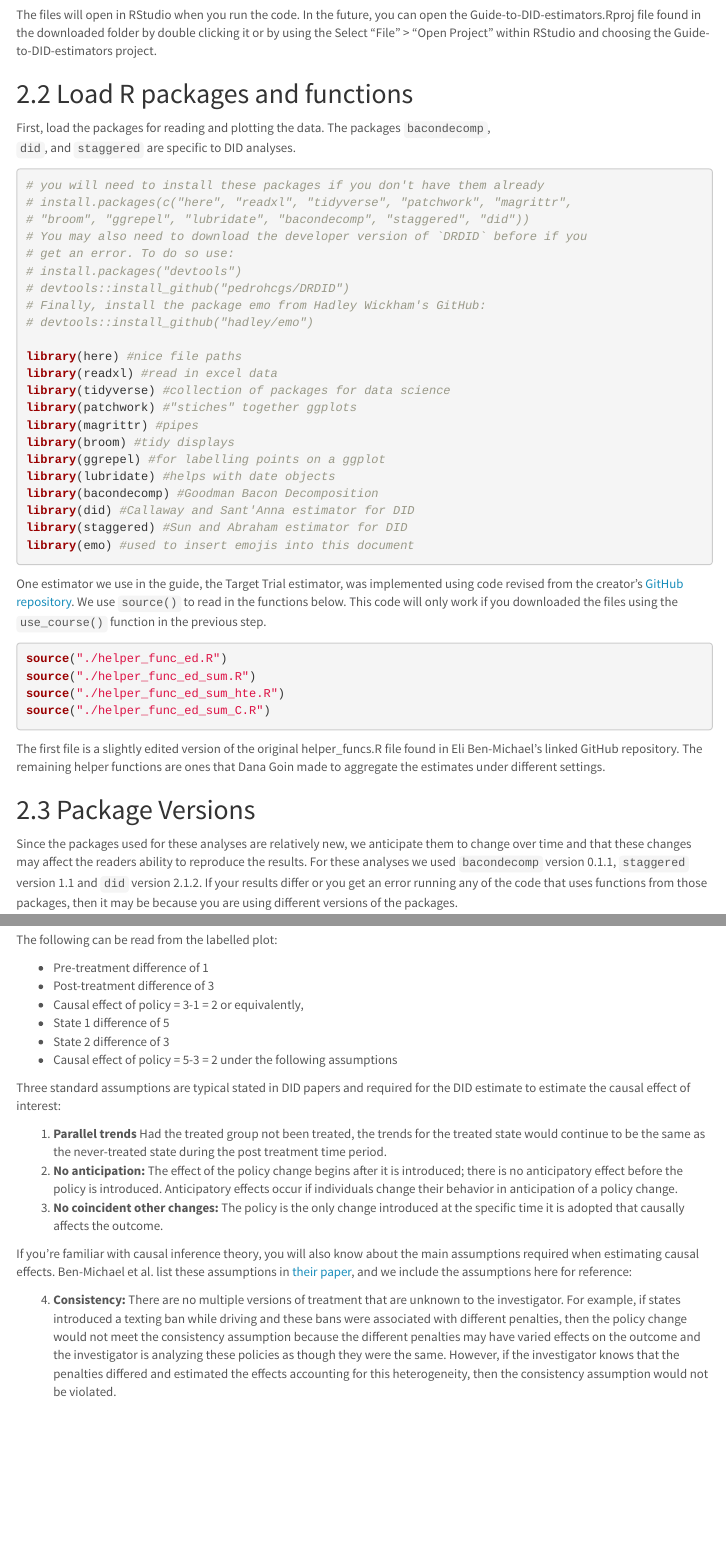
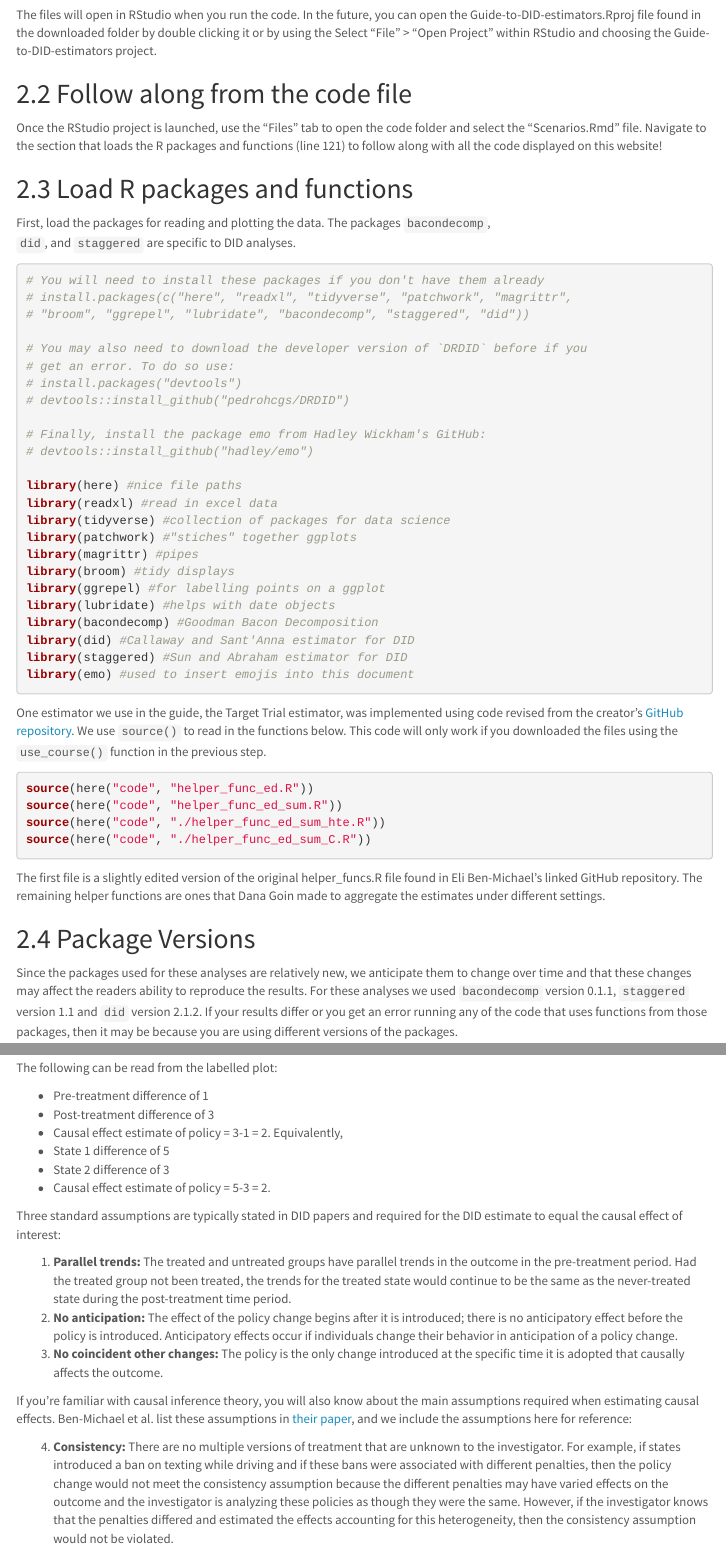
Before and after one commit to corinne-riddell/Guide-to-DID-estimators, an R Markdown document (code/Scenarios.Rmd): the page in a window 1100 px wide, from 1420 px down, and a second part further down, joined at a grey line. Rendered offline with R 4.5, knitr and Pandoc, with nearby package versions; code that draws random numbers runs with fixed seeds of ours; some code elsewhere in the file could not run offline; menus at the side of the page are left out.

Commit message:
updated Scenarios

````diff
--- a/code/Scenarios.Rmd
+++ b/code/Scenarios.Rmd
@@ -111,19 +111,28 @@ open the Guide-to-DID-estimators.Rproj file found in the downloaded folder by
 double clicking it or by using the Select "File" > "Open Project" within RStudio
 and choosing the Guide-to-DID-estimators project.
 
+## Follow along from the code file
+
+Once the RStudio project is launched, use the "Files" tab to open the code folder
+and select the "Scenarios.Rmd" file. Navigate to the section that loads the
+R packages and functions (line 121) to follow along with all the code displayed
+on this website!
+
 ## Load R packages and functions
 
 First, load the packages for reading and plotting the data. The packages `bacondecomp`,
 `did`, and `staggered` are specific to DID analyses.
 
 ```{r load-libraries, warning=F, message=F}
-# you will need to install these packages if you don't have them already
+# You will need to install these packages if you don't have them already
 # install.packages(c("here", "readxl", "tidyverse", "patchwork", "magrittr",
 # "broom", "ggrepel", "lubridate", "bacondecomp", "staggered", "did"))
+
 # You may also need to download the developer version of `DRDID` before if you
 # get an error. To do so use:
 # install.packages("devtools")
 # devtools::install_github("pedrohcgs/DRDID")
+
 # Finally, install the package emo from Hadley Wickham's GitHub:
 # devtools::install_github("hadley/emo")
 
@@ -147,10 +156,10 @@ We use `source()` to read in the functions below. This code will only work if
 you downloaded the files using the `use_course()` function in the previous step.
 
 ```{r}
-source("./helper_func_ed.R")
-source("./helper_func_ed_sum.R")
-source("./helper_func_ed_sum_hte.R")
-source("./helper_func_ed_sum_C.R")
+source(here("code", "helper_func_ed.R"))
+source(here("code", "helper_func_ed_sum.R"))
+source(here("code", "./helper_func_ed_sum_hte.R"))
+source(here("code", "./helper_func_ed_sum_C.R"))
 ```
 
 The first file is a slightly edited version of the original helper_funcs.R file
@@ -216,19 +225,18 @@ The following can be read from the labelled plot:
 
 * Pre-treatment difference of 1
 * Post-treatment difference of 3
-* Causal effect of policy = 3-1 = 2
-or equivalently,
+* Causal effect estimate of policy = 3-1 = 2. Equivalently,
 * State 1 difference of 5
 * State 2 difference of 3
-* Causal effect of policy = 5-3 = 2
-under the following assumptions
-
-Three standard assumptions are typical stated in DID papers and required for the
-DID estimate to estimate the causal effect of interest:
-
-1) **Parallel trends** Had the treated group not been treated, the trends for
-the treated state would continue to be the same as the never-treated state during
-the post treatment time period.
+* Causal effect estimate of policy = 5-3 = 2.
+
+Three standard assumptions are typically stated in DID papers and required for the
+DID estimate to equal the causal effect of interest:
+
+1) **Parallel trends:** The treated and untreated groups have parallel trends in
+the outcome in the pre-treatment period. Had the treated group not been treated,
+the trends for the treated state would continue to be the same as the
+never-treated state during the post-treatment time period.
 2) **No anticipation:** The effect of the policy change begins after it is introduced;
 there is no anticipatory effect before the policy is introduced. Anticipatory
 effects occur if individuals change their behavior in anticipation of a
@@ -238,12 +246,12 @@ the specific time it is adopted that causally affects the outcome.
 
 If you're familiar with causal inference theory, you will also know about the main
 assumptions required when estimating causal effects. Ben-Michael et al. list
-these assumptions in [their paper](https://pubmed-ncbi-nlm-nih-gov.libproxy.berkeley.edu/34001754/), and we
+these assumptions in [their paper](https://pubmed.ncbi.nlm.nih.gov/34001754/), and we
 include the assumptions here for reference:
 
 4) **Consistency:** There are no multiple versions of treatment that are unknown
-to the investigator. For example, if states introduced a texting ban while
-driving and these bans were associated with different penalties, then the policy
+to the investigator. For example, if states introduced a ban on texting while
+driving and if these bans were associated with different penalties, then the policy
 change would not meet the consistency assumption because the different penalties
 may have varied effects on the outcome and the investigator is analyzing these
 policies as though they were the same. However, if the investigator knows that
````
Also changed, not shown: code/Scenarios.Rmd (50 more changed lines).
